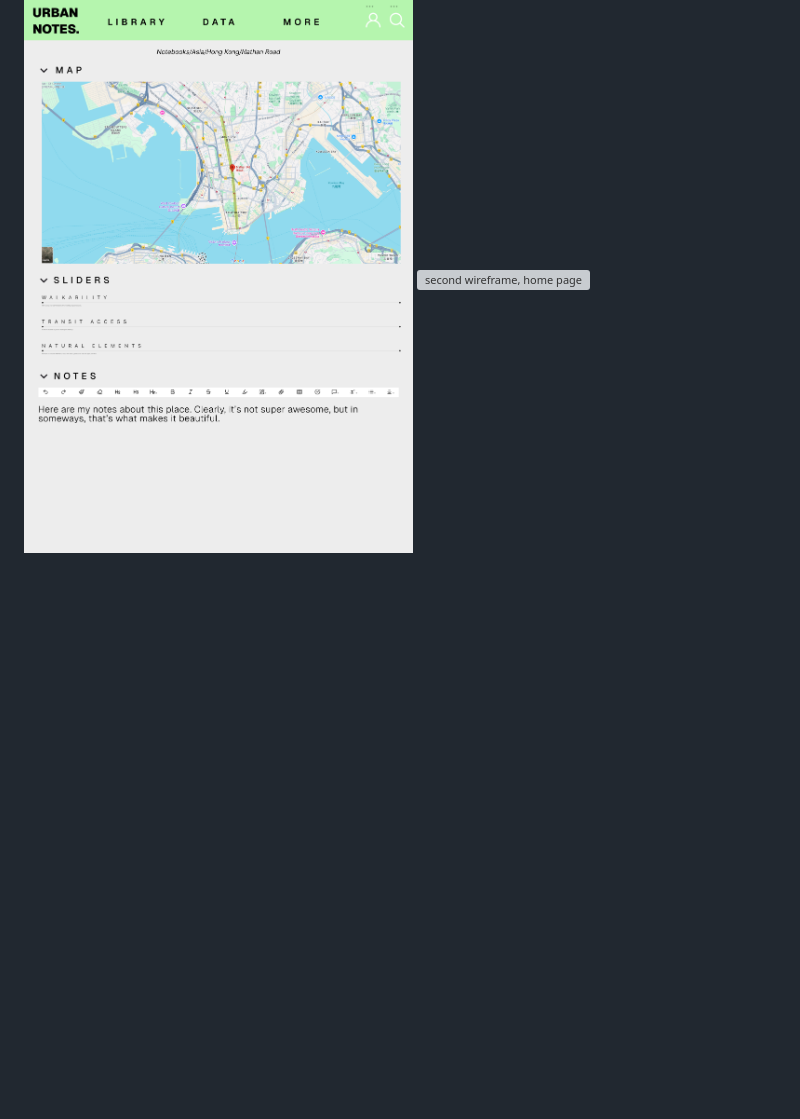
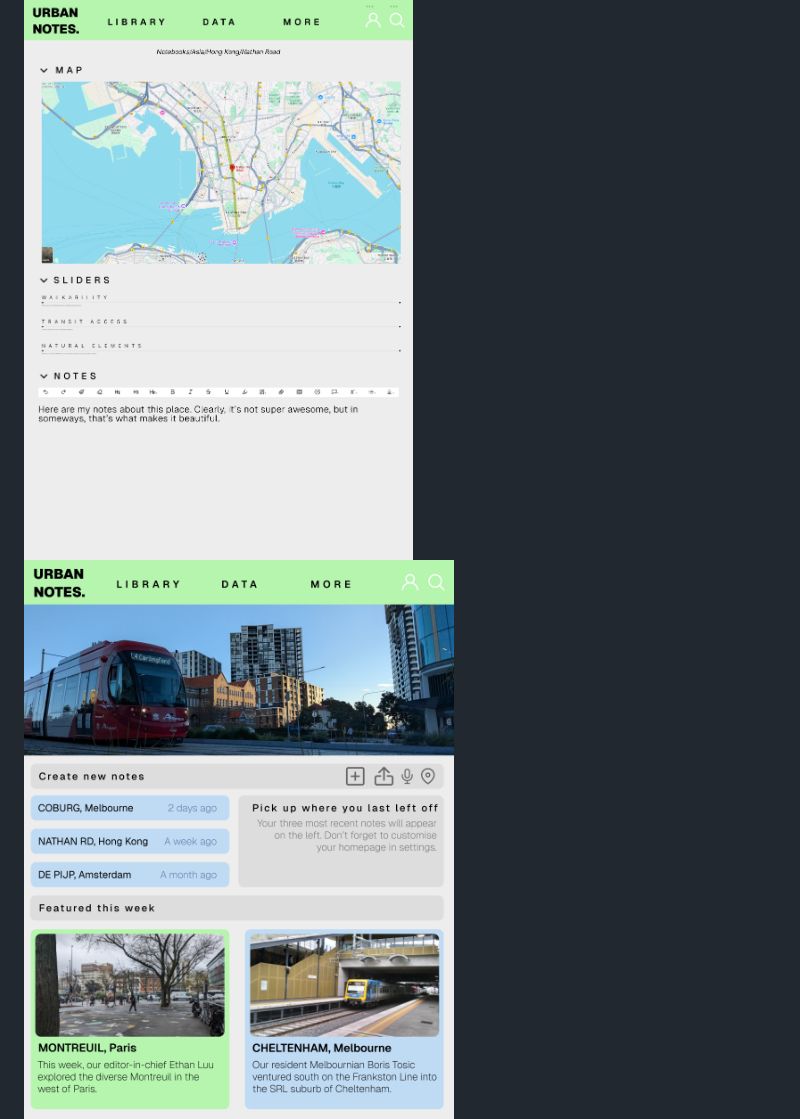
Before and after one commit to agentcentabob/webapp25, a Markdown page: README.md, the part around the change. Rendered like a GitHub page; blank space fills up the shorter version; grey boxes are pictures that could not be loaded.

Commit message:
Fixed broken image link in README.md

```diff
--- a/README.md
+++ b/README.md
@@ -46,7 +46,7 @@ the wireframes for the first design were completed on paper, see image below.
 the wireframes for the alternative were design created on figma, attached below. this design incorporated similar core elements to the initial wireframes, however included modified layouts and interactions in elements.
 see on figma [here](https://www.figma.com/design/hnSb3hvb5pWZTmRY3ifh46/10cpt-assessment-task-3-second-wireframe?node-id=2625-150&t=4e0e1ZbdfMmril36-1) or in the attachments below:
 ![second wireframe, example note page](designs/second-wireframe-1.png)
-![second wireframe, home page](designs/econd-wireframe-2.png)
+![second wireframe, home page](designs/second-wireframe-2.png)
 ![second wireframe, navigation bar](designs/second-wireframe-3.png)
 #### data flow
 the majority of the user data flow occurs through the header. each of the key headings link to other pages, and the expanded header allows for more detailed user movements. the home page includes a number of links to other pages including types of new notes, recent notes and featured articles.
```
